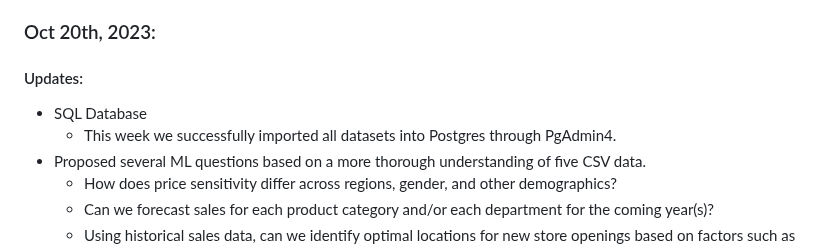
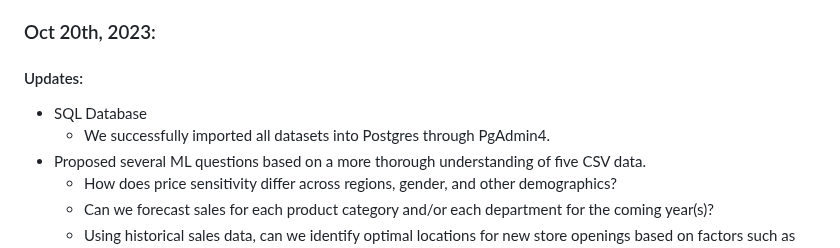
Before and after one commit to TianyuWu-Henry/MLDS400_Group5, a Markdown page: README.md, the part around the change. Drawn GitHub-style.

```diff
--- a/README.md
+++ b/README.md
@@ -47,8 +47,9 @@ Group Members: Xiyi Lin, Omar Shatrat, Fanqi Song, Tianyu Wu
 
 ### Oct 20th, 2023:
 #### Updates:
+
 * SQL Database
-  - This week we successfully imported all datasets into Postgres through PgAdmin4.
+    + We successfully imported all datasets into Postgres through PgAdmin4.
 * Proposed several ML questions based on a more thorough understanding of five CSV data.
   - How does price sensitivity differ across regions, gender, and other demographics?
   - Can we forecast sales for each product category and/or each department for the coming year(s)?
```
